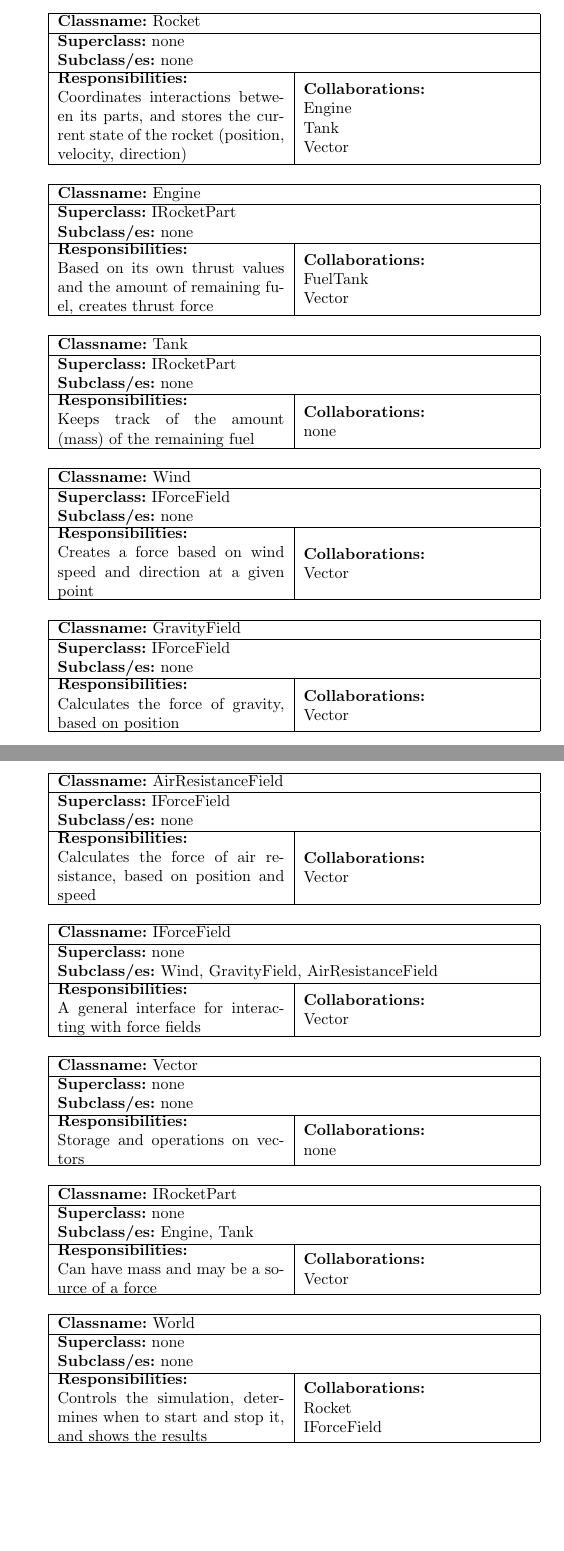
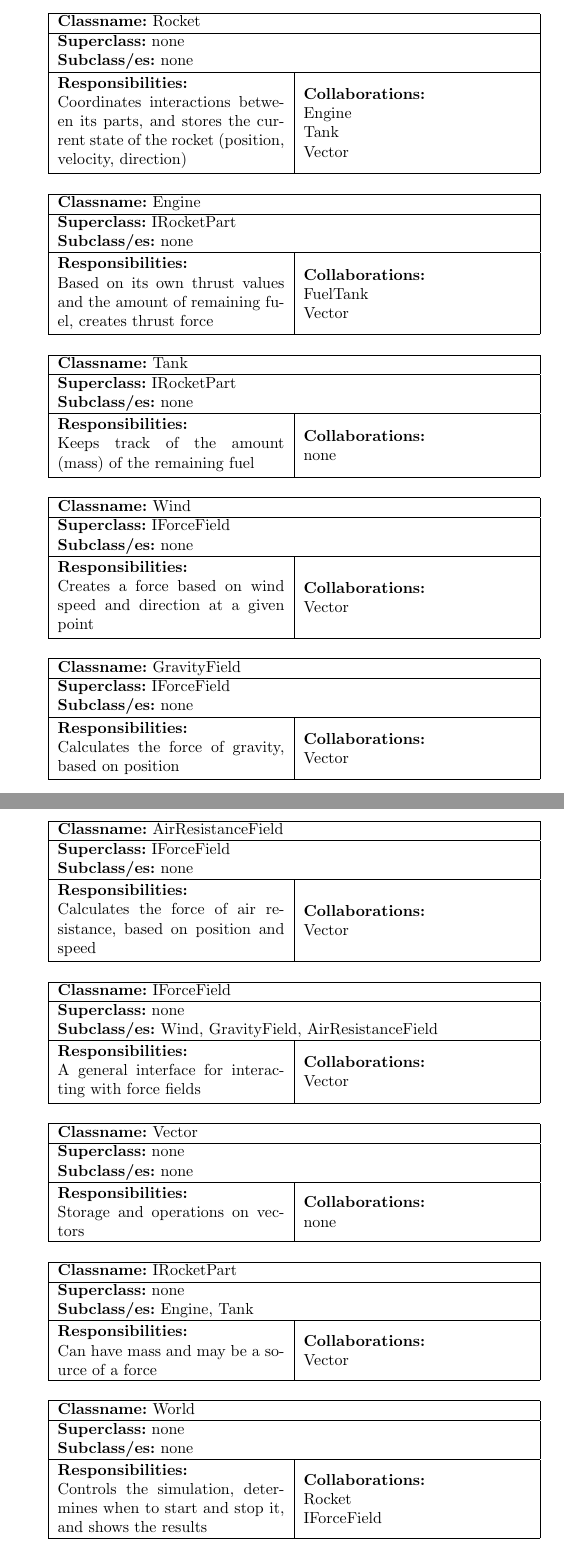
Before and after one commit to szyminson/oop-project, a LaTeX document (Milestone 2.tex): two parts of pages 2 and 3 of 3, joined at a grey line, cut so that both start at the same text, the shorter picture padded with empty space. Compiled offline with pdfLaTeX.

Commit message:
Update Milestone 2.tex

```diff
--- a/Milestone 2.tex
+++ b/Milestone 2.tex
@@ -31,7 +31,7 @@ Potrzeby będzie obiekt – rakieta. Na rzecz którego zostanie przeprowadzona s
 \multicolumn{2}{|l|}{\textbf{Superclass:} none}\\
 \multicolumn{2}{|l|}{\textbf{Subclass/es:} none}\\
 \hline
-\parbox[]{5cm}{\textbf{Responsibilities:} \\Coordinates interactions between its parts, and stores the current state of the rocket (position, velocity, direction)} & \parbox[]{5cm}{\textbf{Collaborations:}\\Engine\\Tank\\Vector}\\
+\parbox[]{5cm}{\vspace{3px}\textbf{Responsibilities:} \\Coordinates interactions between its parts, and stores the current state of the rocket (position, velocity, direction)\vspace{3px}} & \parbox[]{5cm}{\textbf{Collaborations:}\\Engine\\Tank\\Vector}\\
 \hline
  \end{tabular}\vspace{.4cm}
 
@@ -53,7 +53,7 @@ Potrzeby będzie obiekt – rakieta. Na rzecz którego zostanie przeprowadzona s
 \multicolumn{2}{|l|}{\textbf{Superclass:} IRocketPart}\\
 \multicolumn{2}{|l|}{\textbf{Subclass/es:} none}\\
 \hline
-\parbox[]{5cm}{\textbf{Responsibilities:} \\Keeps track of the amount (mass) of the remaining fuel} & \parbox[]{5cm}{\textbf{Collaborations:}\\none}\\
+\parbox[]{5cm}{\vspace{3px}\textbf{Responsibilities:} \\Keeps track of the amount (mass) of the remaining fuel\vspace{3px}} & \parbox[]{5cm}{\textbf{Collaborations:}\\none}\\
 \hline
  \end{tabular}\vspace{.4cm}
 
@@ -64,7 +64,7 @@ Potrzeby będzie obiekt – rakieta. Na rzecz którego zostanie przeprowadzona s
 \multicolumn{2}{|l|}{\textbf{Superclass:} IForceField}\\
 \multicolumn{2}{|l|}{\textbf{Subclass/es:} none}\\
 \hline
-\parbox[]{5cm}{\textbf{Responsibilities:} \\Creates a force based on wind speed and direction at a given point} & \parbox[]{5cm}{\textbf{Collaborations:}\\Vector}\\
+\parbox[]{5cm}{\vspace{3px}\textbf{Responsibilities:} \\Creates a force based on wind speed and direction at a given point\vspace{3px}} & \parbox[]{5cm}{\textbf{Collaborations:}\\Vector}\\
 \hline
  \end{tabular}\vspace{.4cm}
 
@@ -86,7 +86,7 @@ Potrzeby będzie obiekt – rakieta. Na rzecz którego zostanie przeprowadzona s
 \multicolumn{2}{|l|}{\textbf{Superclass:} IForceField}\\
 \multicolumn{2}{|l|}{\textbf{Subclass/es:} none}\\
 \hline
-\parbox[]{5cm}{\textbf{Responsibilities:} \\Calculates the force of air resistance, based on position and speed} & \parbox[]{5cm}{\textbf{Collaborations:}\\Vector}\\
+\parbox[]{5cm}{\vspace{3px}\textbf{Responsibilities:} \\Calculates the force of air resistance, based on position and speed\vspace{3px}} & \parbox[]{5cm}{\textbf{Collaborations:}\\Vector}\\
 \hline
  \end{tabular}\vspace{.4cm}
 
@@ -97,7 +97,7 @@ Potrzeby będzie obiekt – rakieta. Na rzecz którego zostanie przeprowadzona s
 \multicolumn{2}{|l|}{\textbf{Superclass:} none}\\
 \multicolumn{2}{|l|}{\textbf{Subclass/es:} Wind, GravityField, AirResistanceField}\\
 \hline
-\parbox[]{5cm}{\textbf{Responsibilities:} \\A general interface for interacting with force fields} & \parbox[]{5cm}{\textbf{Collaborations:}\\Vector}\\
+\parbox[]{5cm}{\vspace{3px}\textbf{Responsibilities:} \\A general interface for interacting with force fields\vspace{3px}} & \parbox[]{5cm}{\textbf{Collaborations:}\\Vector}\\
 \hline
  \end{tabular}\vspace{.4cm}
 
@@ -119,7 +119,7 @@ Potrzeby będzie obiekt – rakieta. Na rzecz którego zostanie przeprowadzona s
 \multicolumn{2}{|l|}{\textbf{Superclass:} none}\\
 \multicolumn{2}{|l|}{\textbf{Subclass/es:} Engine, Tank}\\
 \hline
-\parbox[]{5cm}{\textbf{Responsibilities:} \\Can have mass and may be a source of a force} & \parbox[]{5cm}{\textbf{Collaborations:}\\Vector}\\
+\parbox[]{5cm}{\vspace{3px}\textbf{Responsibilities:} \\Can have mass and may be a source of a force\vspace{3px}} & \parbox[]{5cm}{\textbf{Collaborations:}\\Vector}\\
 \hline
  \end{tabular}\vspace{.4cm}
 
@@ -130,7 +130,7 @@ Potrzeby będzie obiekt – rakieta. Na rzecz którego zostanie przeprowadzona s
 \multicolumn{2}{|l|}{\textbf{Superclass:} none}\\
 \multicolumn{2}{|l|}{\textbf{Subclass/es:} none}\\
 \hline
-\parbox[]{5cm}{\textbf{Responsibilities:} \\Controls the simulation, determines when to start and stop it, and shows the results} & \parbox[]{5cm}{\textbf{Collaborations:}\\Rocket\\IForceField}\\
+\parbox[]{5cm}{\vspace{3px}\textbf{Responsibilities:} \\Controls the simulation, determines when to start and stop it, and shows the results\vspace{3px}} & \parbox[]{5cm}{\textbf{Collaborations:}\\Rocket\\IForceField}\\
 \hline
  \end{tabular}\vspace{.4cm}
 
```
Also changed, not shown: Milestone 2.tex (6 more changed lines).
